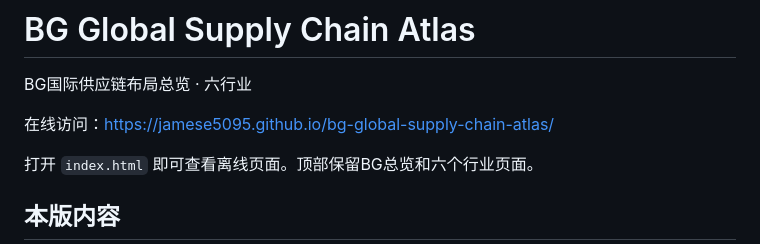
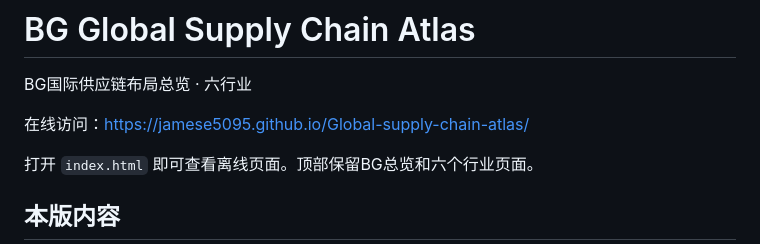
Before and after one commit to jamese5095/Global-supply-chain-atlas, a Markdown page: README.md, the part around the change. GitHub-like rendering.

Commit message:
Align published link with current repository name

```diff
--- a/README.md
+++ b/README.md
@@ -2,7 +2,7 @@
 
 BG国际供应链布局总览 · 六行业
 
-在线访问：https://jamese5095.github.io/bg-global-supply-chain-atlas/
+在线访问：https://jamese5095.github.io/Global-supply-chain-atlas/
 
 打开 `index.html` 即可查看离线页面。顶部保留BG总览和六个行业页面。
 
```
